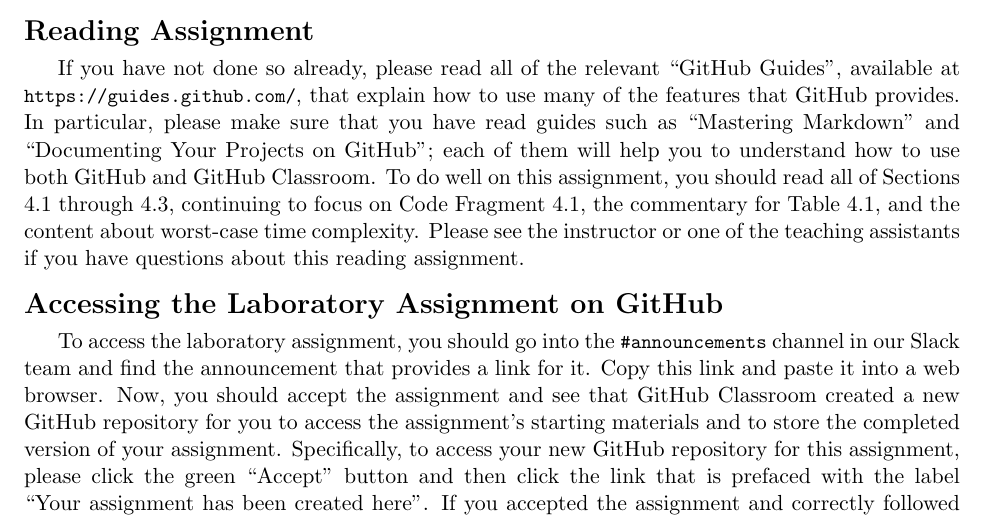
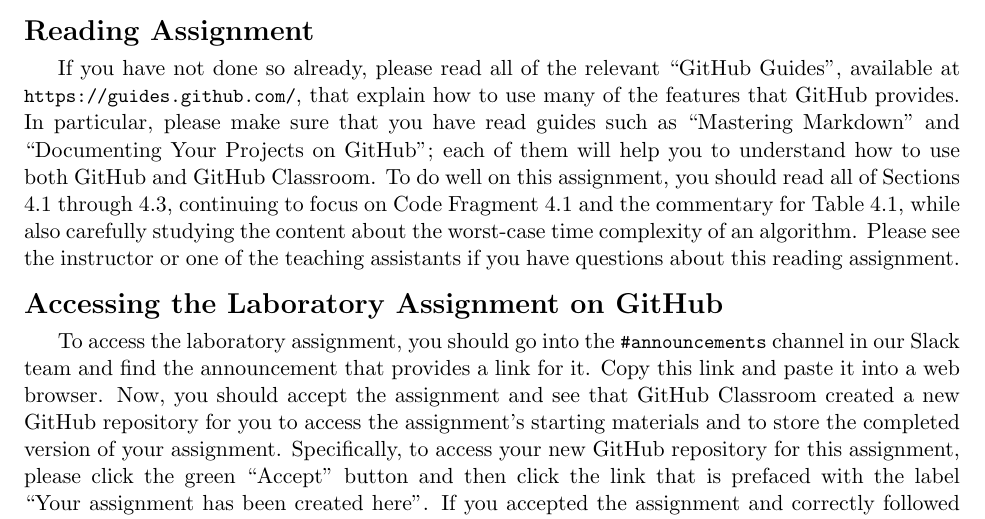
Before and after one commit to Allegheny-Computer-Science-112-S2018/cs112-S2018-sheets, a LaTeX document (lab06/cs112S2018_lab06.tex): part of page 2 of 5, cut so that both start at the same text. Compiled offline with pdfLaTeX.

Commit message:
Improving the reading assignment in the cs112S2018_lab06.

```diff
--- a/lab06/cs112S2018_lab06.tex
+++ b/lab06/cs112S2018_lab06.tex
@@ -187,10 +187,10 @@
 you have read guides such as ``Mastering Markdown'' and ``Documenting Your
 Projects on GitHub''; each of them will help you to understand how to use both
 GitHub and GitHub Classroom. To do well on this assignment, you should read all
-of Sections 4.1 through 4.3, continuing to focus on Code Fragment 4.1, the
-commentary for Table 4.1, and the content about worst-case time complexity.
-Please see the instructor or one of the teaching assistants if you have
-questions about this reading assignment.
+of Sections 4.1 through 4.3, continuing to focus on Code Fragment 4.1 and the
+commentary for Table 4.1, while also carefully studying the content about the
+worst-case time complexity of an algorithm. Please see the instructor or one of
+the teaching assistants if you have questions about this reading assignment.
 
 \section*{Accessing the Laboratory Assignment on GitHub}
 
```
